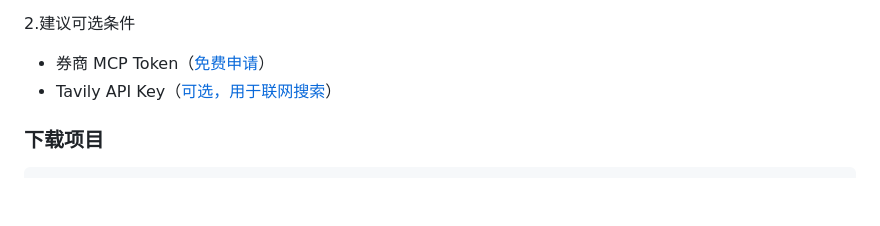
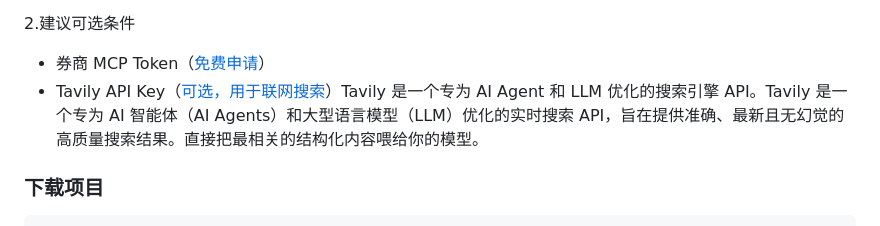
Before and after one commit to qhxn009/FinSight, a Markdown page: readme.md, the part around the change. GitHub-like rendering; blank space fills up the shorter version.

Commit message:
Clarify Tavily API Key description in README
Updated Tavily API Key section for clarity and detail.

```diff
--- a/readme.md
+++ b/readme.md
@@ -80,7 +80,7 @@ FinSight/
 
 2.建议可选条件
 - 券商 MCP Token（[免费申请](https://www.gf.com.cn/)）
-- Tavily API Key（[可选，用于联网搜索](https://www.tavily.com/)）
+- Tavily API Key（[可选，用于联网搜索](https://www.tavily.com/)）Tavily 是一个专为 AI Agent 和 LLM 优化的搜索引擎 API。Tavily 是一个专为 AI 智能体（AI Agents）和大型语言模型（LLM）优化的实时搜索 API，旨在提供准确、最新且无幻觉的高质量搜索结果。直接把最相关的结构化内容喂给你的模型。
 
 ### 下载项目
 
```
